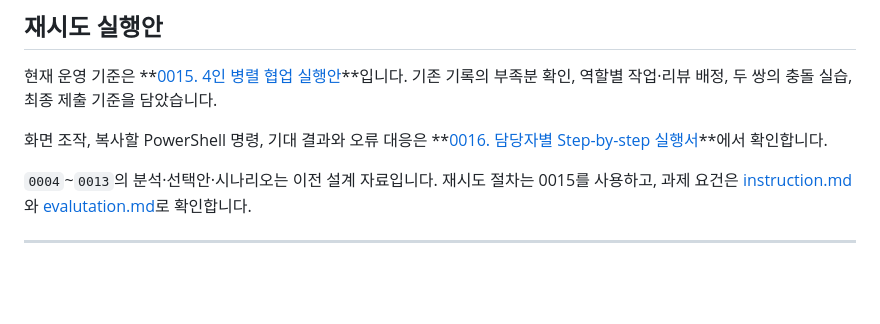
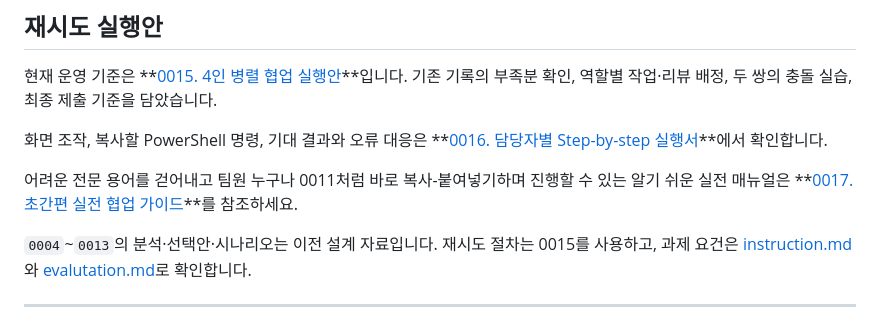
Before and after one commit to papawolf42/Codyssey-B2-2-Make-Program-With-Friends, a Markdown page: README.md, the part around the change. Rendered like a GitHub page; blank space fills up the shorter version.

Commit message:
docs: Add 0017 easy collaboration guide and update README

```diff
--- a/README.md
+++ b/README.md
@@ -19,6 +19,8 @@ Git의 기본 기능(Commit, Push)을 넘어 **GitHub Flow, Issue/PR 연동, 코
 현재 운영 기준은 **[0015. 4인 병렬 협업 실행안](docs/0015_b2-2-retry-workflow.md)**입니다. 기존 기록의 부족분 확인, 역할별 작업·리뷰 배정, 두 쌍의 충돌 실습, 최종 제출 기준을 담았습니다.
 
 화면 조작, 복사할 PowerShell 명령, 기대 결과와 오류 대응은 **[0016. 담당자별 Step-by-step 실행서](docs/0016_b2-2-retry-step-by-step.md)**에서 확인합니다.
+
+어려운 전문 용어를 걷어내고 팀원 누구나 0011처럼 바로 복사-붙여넣기하며 진행할 수 있는 알기 쉬운 실전 매뉴얼은 **[0017. 초간편 실전 협업 가이드](docs/0017_b2-2-easy-guide.md)**를 참조하세요.
 
 `0004`~`0013`의 분석·선택안·시나리오는 이전 설계 자료입니다. 재시도 절차는 0015를 사용하고, 과제 요건은 [instruction.md](instruction.md)와 [evalutation.md](evalutation.md)로 확인합니다.
 
```
Also changed, not shown: docs/0017_b2-2-easy-guide.md (added, +425 -0 lines).
